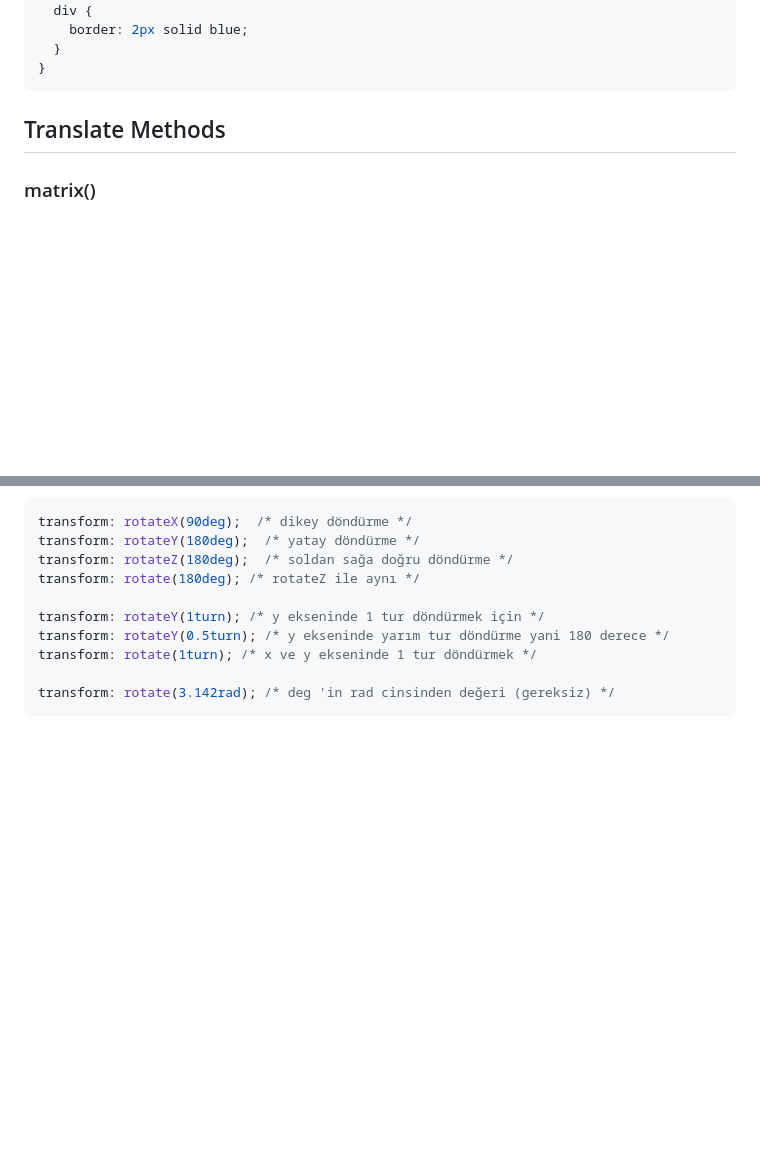
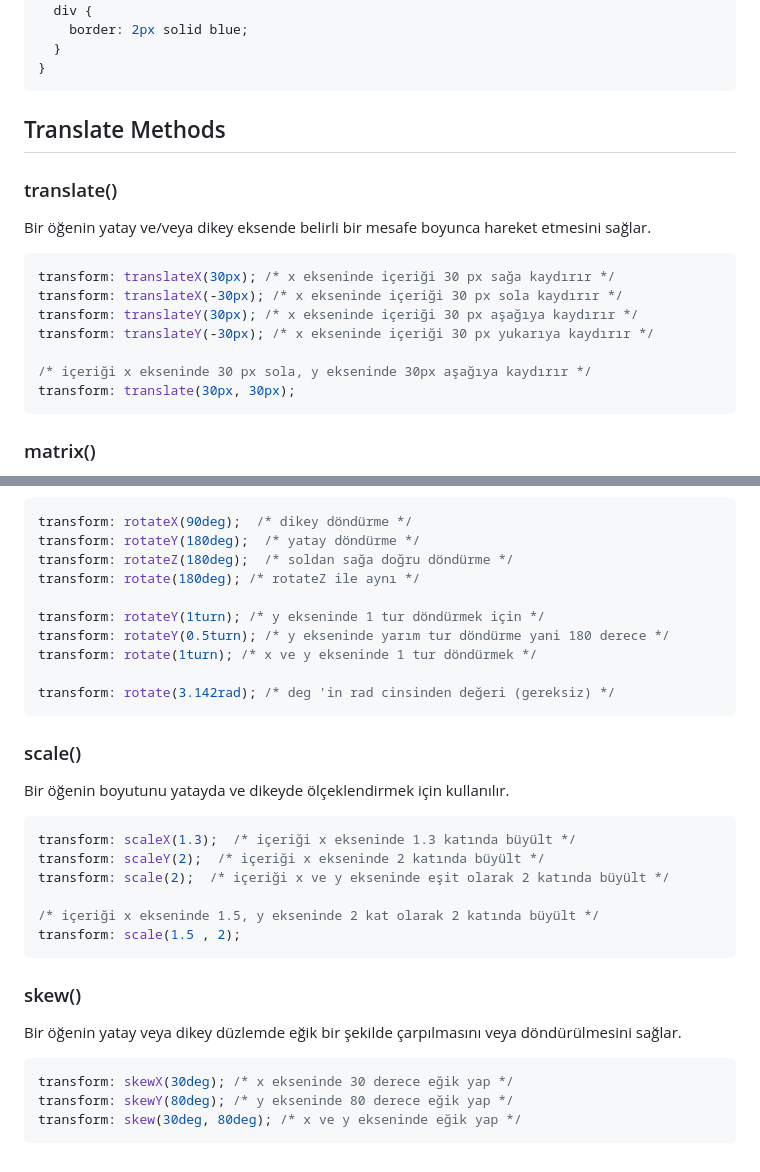
Before and after one commit to burakkrt/css-advanced-docs, a Markdown page: README.md, 2 parts joined by grey strips. Rendered like a GitHub page; blank space fills up the shorter version.

````diff
--- a/README.md
+++ b/README.md
@@ -513,6 +513,20 @@ Tarayıcının genişlik veya uzunluk özelliklerine göre aksiyonlar almamızı
 
 ## Translate Methods
 
+### translate()
+
+Bir öğenin yatay ve/veya dikey eksende belirli bir mesafe boyunca hareket etmesini sağlar.
+
+```css
+transform: translateX(30px); /* x ekseninde içeriği 30 px sağa kaydırır */
+transform: translateX(-30px); /* x ekseninde içeriği 30 px sola kaydırır */
+transform: translateY(30px); /* x ekseninde içeriği 30 px aşağıya kaydırır */
+transform: translateY(-30px); /* x ekseninde içeriği 30 px yukarıya kaydırır */
+
+/* içeriği x ekseninde 30 px sola, y ekseninde 30px aşağıya kaydırır */
+transform: translate(30px, 30px);
+```
+
 ### matrix()
 
 Bir öğeyi x,y,z ekseninde döndürmeye yarar. transform ‘un `scale`, `rotate` vb. gibi özelliklerini bir arada kullanma gibi düşünebiliriz. **Güzel animasyonlar elde edilebilir.**
@@ -547,3 +561,26 @@ transform: rotate(1turn); /* x ve y ekseninde 1 tur döndürmek */
 
 transform: rotate(3.142rad); /* deg 'in rad cinsinden değeri (gereksiz) */
 ```
+
+### scale()
+
+Bir öğenin boyutunu yatayda ve dikeyde ölçeklendirmek için kullanılır.
+
+```css
+transform: scaleX(1.3);  /* içeriği x ekseninde 1.3 katında büyült */
+transform: scaleY(2);  /* içeriği x ekseninde 2 katında büyült */
+transform: scale(2);  /* içeriği x ve y ekseninde eşit olarak 2 katında büyült */
+
+/* içeriği x ekseninde 1.5, y ekseninde 2 kat olarak 2 katında büyült */
+transform: scale(1.5 , 2);
+```
+
+### skew()
+
+Bir öğenin yatay veya dikey düzlemde eğik bir şekilde çarpılmasını veya döndürülmesini sağlar.
+
+```css
+transform: skewX(30deg); /* x ekseninde 30 derece eğik yap */
+transform: skewY(80deg); /* y ekseninde 80 derece eğik yap */
+transform: skew(30deg, 80deg); /* x ve y ekseninde eğik yap */
+```
````
